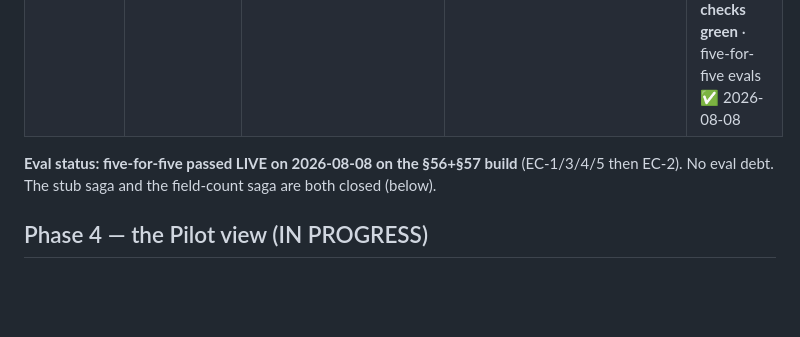
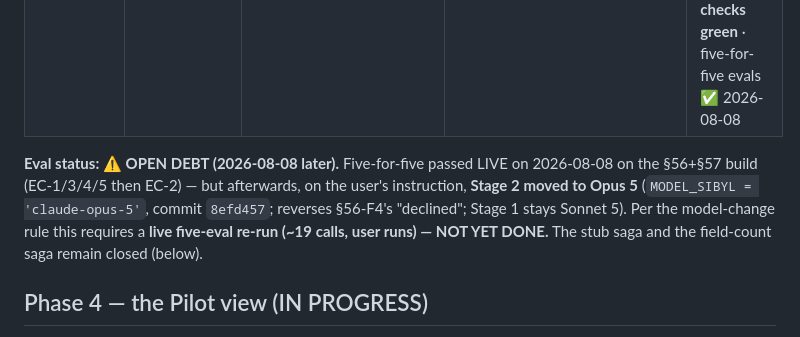
Before and after one commit to Inbalbenyehudaa/sibyl-pilot, a Markdown page: PILOT_STATE.md, the part around the change. Rendered like a GitHub page; blank space fills up the shorter version.

Commit message:
PILOT_STATE: flag open eval debt - Stage 2 on Opus 5 pending five-eval re-run
Co-Authored-By: Claude Fable 5 <noreply@anthropic.com>

```diff
--- a/PILOT_STATE.md
+++ b/PILOT_STATE.md
@@ -17,8 +17,12 @@ Inc 4 polish), Inc 6 at `f488921`. Keep it to ONE session at a time.
 | Course submission (FROZEN) | `../agentic-ai-capstone-develop-companion-v0.3` | `Inbalbenyehudaa/sibyl` | inbalbenyehudaa.github.io/sibyl/ | Frozen at `2a5f08e`. NEVER touched until submitted. D09+D10 remain; Week 8 deadline. |
 | Pilot (this folder) | `sibyl-pilot` | `Inbalbenyehudaa/sibyl-pilot` | inbalbenyehudaa.github.io/sibyl-pilot/ | P0–P3 ✅ · **P4 Inc 0–6 ✅ live-QA'd + deployed** · §56+§57 agent fixes ✅ · **431 checks green** · five-for-five evals ✅ 2026-08-08 |
 
-**Eval status: five-for-five passed LIVE on 2026-08-08 on the §56+§57 build** (EC-1/3/4/5 then
-EC-2). No eval debt. The stub saga and the field-count saga are both closed (below).
+**Eval status: ⚠ OPEN DEBT (2026-08-08 later).** Five-for-five passed LIVE on 2026-08-08 on the
+§56+§57 build (EC-1/3/4/5 then EC-2) — but afterwards, on the user's instruction, **Stage 2
+moved to Opus 5** (`MODEL_SIBYL = 'claude-opus-5'`, commit `8efd457`; reverses §56-F4's
+"declined"; Stage 1 stays Sonnet 5). Per the model-change rule this requires a **live
+five-eval re-run (~19 calls, user runs) — NOT YET DONE.** The stub saga and the field-count
+saga remain closed (below).
 
 ## Phase 4 — the Pilot view (IN PROGRESS)
 
```
